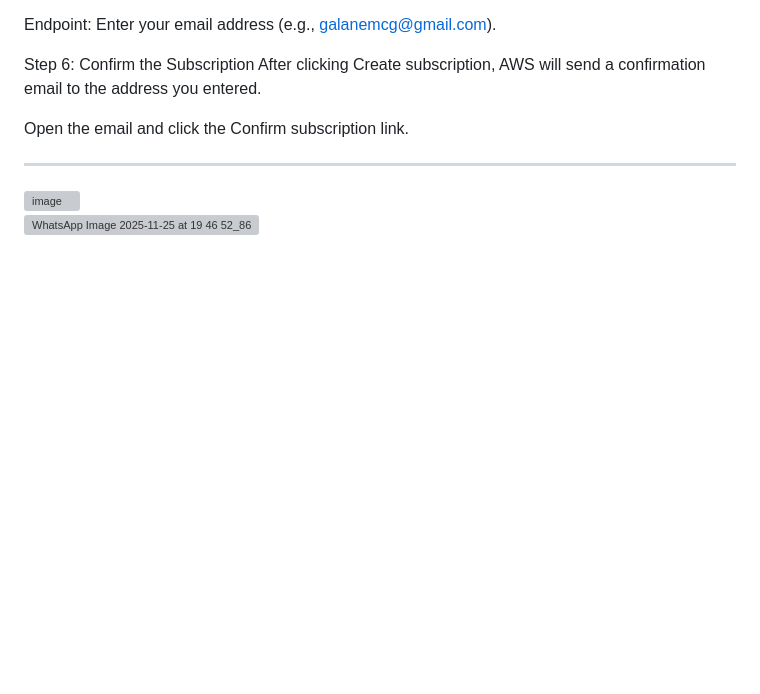
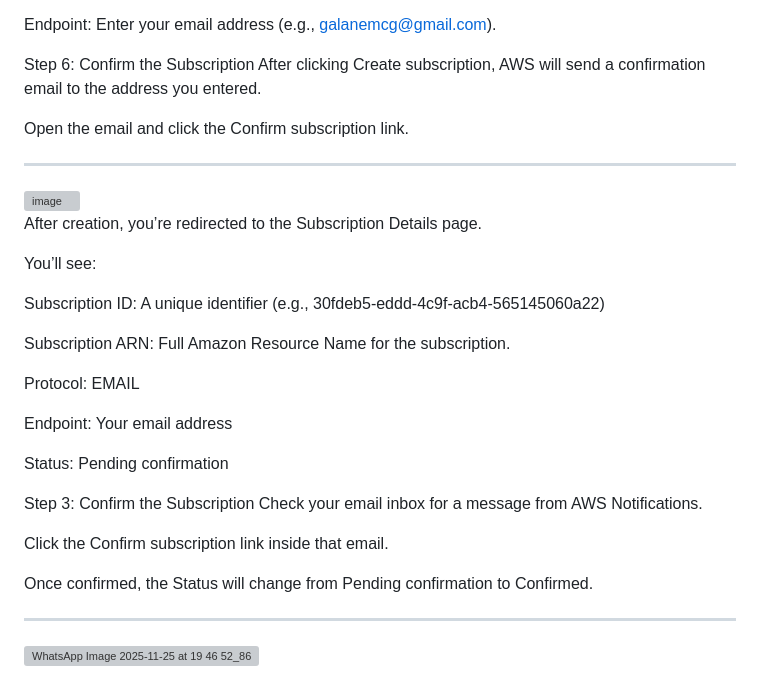
Before and after one commit to Galanemcg/Galanemcg-Madimetja-Galane-AWS-re-Start-Journey, a Markdown page: labs/Security/assets.md, the part around the change. Rendered like a GitHub page; blank space fills up the shorter version; grey boxes are pictures that could not be loaded.

```diff
--- a/labs/Security/assets.md
+++ b/labs/Security/assets.md
@@ -228,4 +228,27 @@ Open the email and click the Confirm subscription link.
 
 <img width="600" height="600" alt="image" src="https://github.com/user-attachments/assets/a0273af3-5a89-491f-b31e-e6634cad7ef5" />
 
+After creation, you’re redirected to the Subscription Details page.
+
+You’ll see:
+
+Subscription ID: A unique identifier (e.g., 30fdeb5-eddd-4c9f-acb4-565145060a22)
+
+Subscription ARN: Full Amazon Resource Name for the subscription.
+
+Protocol: EMAIL
+
+Endpoint: Your email address
+
+Status: Pending confirmation
+
+Step 3: Confirm the Subscription
+Check your email inbox for a message from AWS Notifications.
+
+Click the Confirm subscription link inside that email.
+
+Once confirmed, the Status will change from Pending confirmation to Confirmed.
+
+---
+
 ![WhatsApp Image 2025-11-25 at 19 46 52_8690892b](https://github.com/user-attachments/assets/c06b5549-569d-49f1-907a-bc4078a309d9)
```
